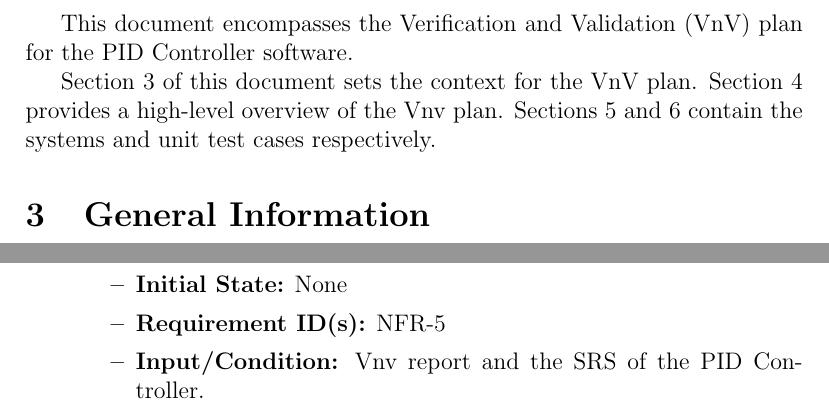
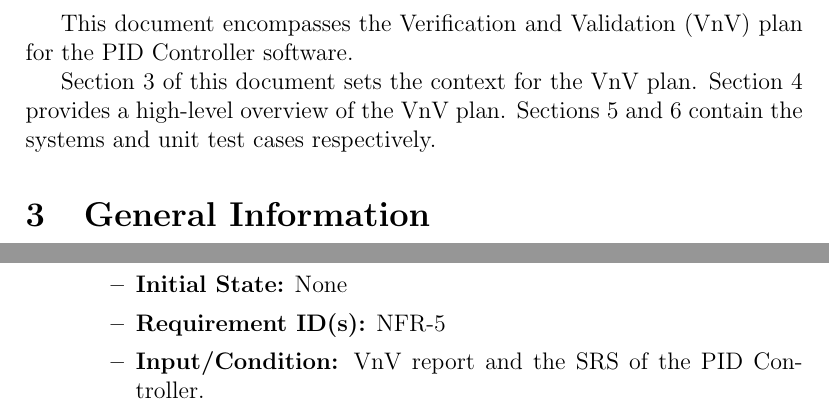
Before and after one commit to muralidn/CAS741-Fall20, a LaTeX document (docs/VnVPlan/VnVPlan.tex): two parts of pages 6 and 15 of 19, joined at a grey line, cut so that both start at the same text. Compiled offline with pdfLaTeX.

Commit message:
Minor typo corrections

```diff
--- a/docs/VnVPlan/VnVPlan.tex
+++ b/docs/VnVPlan/VnVPlan.tex
@@ -96,7 +96,7 @@ This document encompasses the Verification and Validation (VnV) plan for the
 \progname{} software.
 
 Section 3 of this document sets the context for the VnV plan. Section 4  provides
-a high-level overview of the Vnv plan. Sections 5 and 6 contain the systems and
+a high-level overview of the VnV plan. Sections 5 and 6 contain the systems and
 unit test cases respectively.
 
 \wss{provide an introductory blurb and roadmap of the
@@ -623,7 +623,7 @@ User's guide.
 
 \item{\textbf{Requirement ID(s):}} NFR-5
 
-\item{\textbf{Input/Condition:}} Vnv report and the SRS of the PID Controller.
+\item{\textbf{Input/Condition:}} VnV report and the SRS of the PID Controller.
 
 \item{\textbf{Output/Result:}} Verify that for each requirement in the SRS, there
 exists at-least one test case in the VnV report.
```
Also changed, not shown: docs/VnVPlan/VnVPlan.tex (6 more changed lines).
